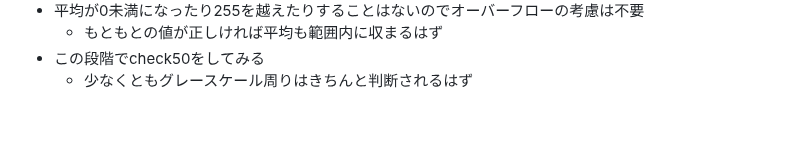
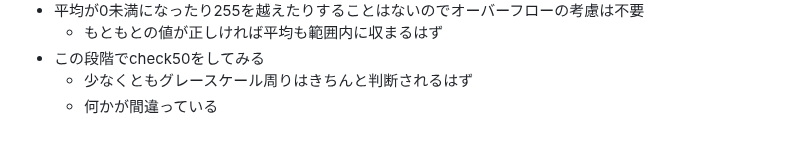
Before and after one commit to zer0-u/cs50, a Markdown page: 4_Memory/memo.md, the part around the change. Rendered like a GitHub page.

Commit message:
Sat, Jan 14, 2023, 5:31 AM +00:00

```diff
--- a/4_Memory/memo.md
+++ b/4_Memory/memo.md
@@ -176,3 +176,4 @@
     - もともとの値が正しければ平均も範囲内に収まるはず
 - この段階でcheck50をしてみる
     - 少なくともグレースケール周りはきちんと判断されるはず
+    - 何かが間違っている
```
